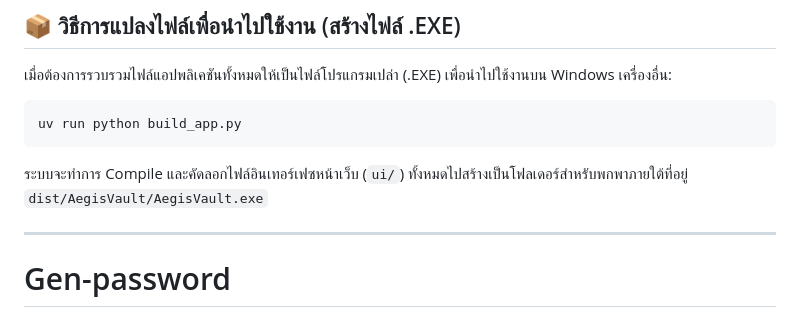
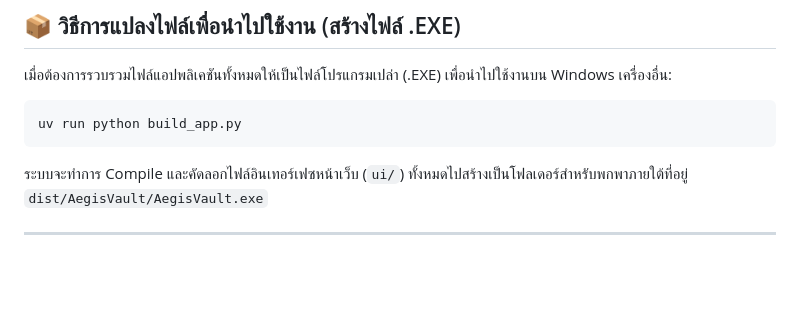
Before and after one commit to adisorn6302565/Gen-password, a Markdown page: README.md, the part around the change. GitHub-like rendering; blank space fills up the shorter version.

```diff
--- a/README.md
+++ b/README.md
@@ -66,4 +66,3 @@ uv run python build_app.py
 ระบบจะทำการ Compile และคัดลอกไฟล์อินเทอร์เฟซหน้าเว็บ (`ui/`) ทั้งหมดไปสร้างเป็นโฟลเดอร์สำหรับพกพาภายใต้ที่อยู่ `dist/AegisVault/AegisVault.exe`
 
 ---
-# Gen-password
```
